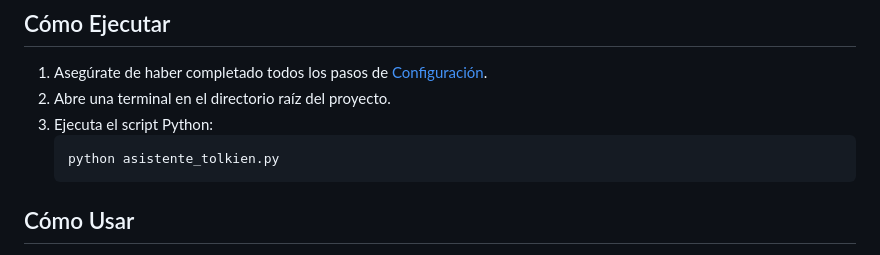
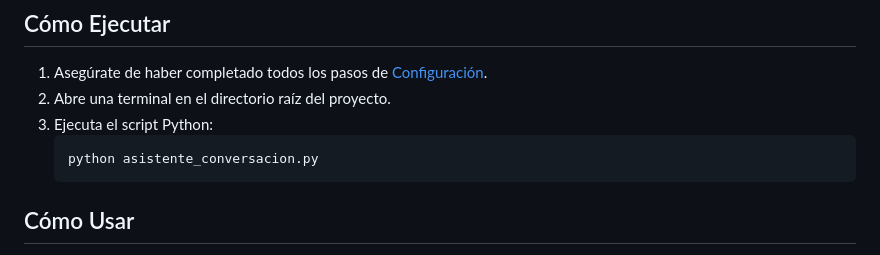
Before and after one commit to jmsanzprieto/asistente_tolkien, a Markdown page: README.md, the part around the change. GitHub-like rendering.

````diff
--- a/README.md
+++ b/README.md
@@ -60,7 +60,7 @@ Este proyecto es un script de Python que implementa un asistente conversacional
 2.  Abre una terminal en el directorio raíz del proyecto.
 3.  Ejecuta el script Python:
     ```bash
-    python asistente_tolkien.py
+    python asistente_conversacion.py
     ```
 
 ## Cómo Usar
````
